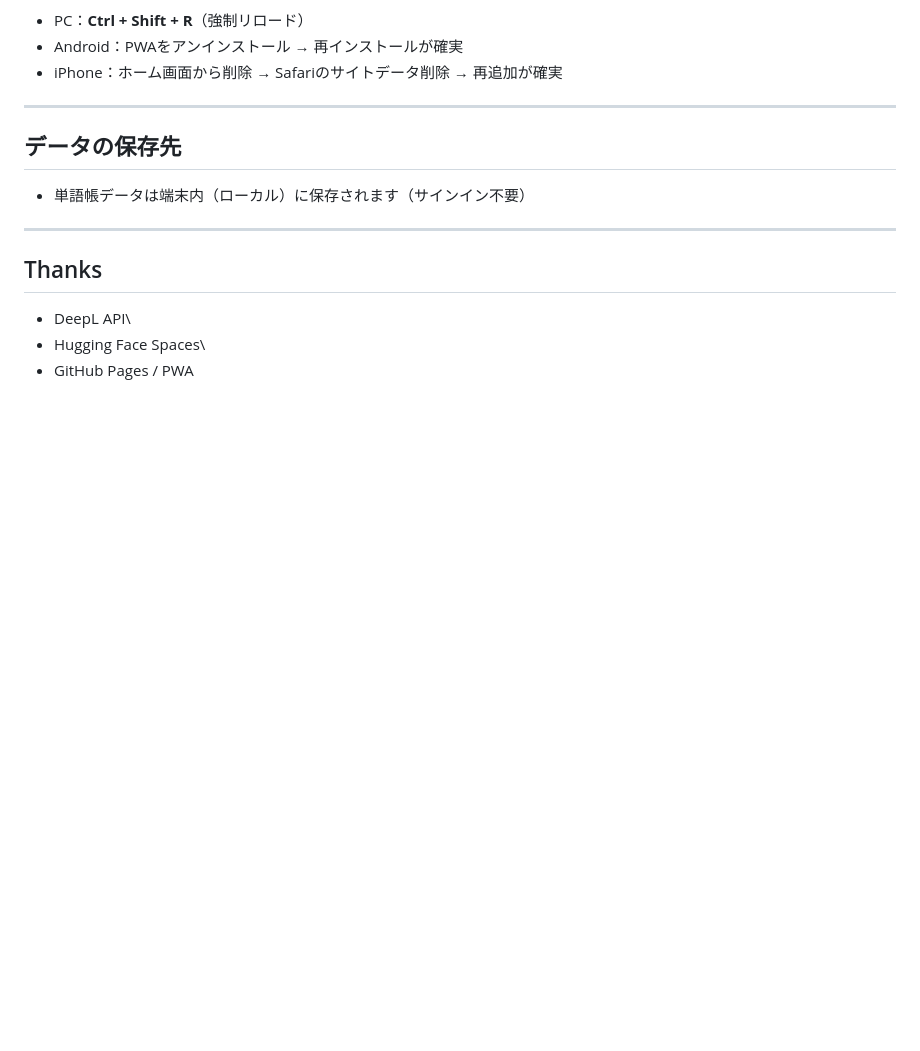
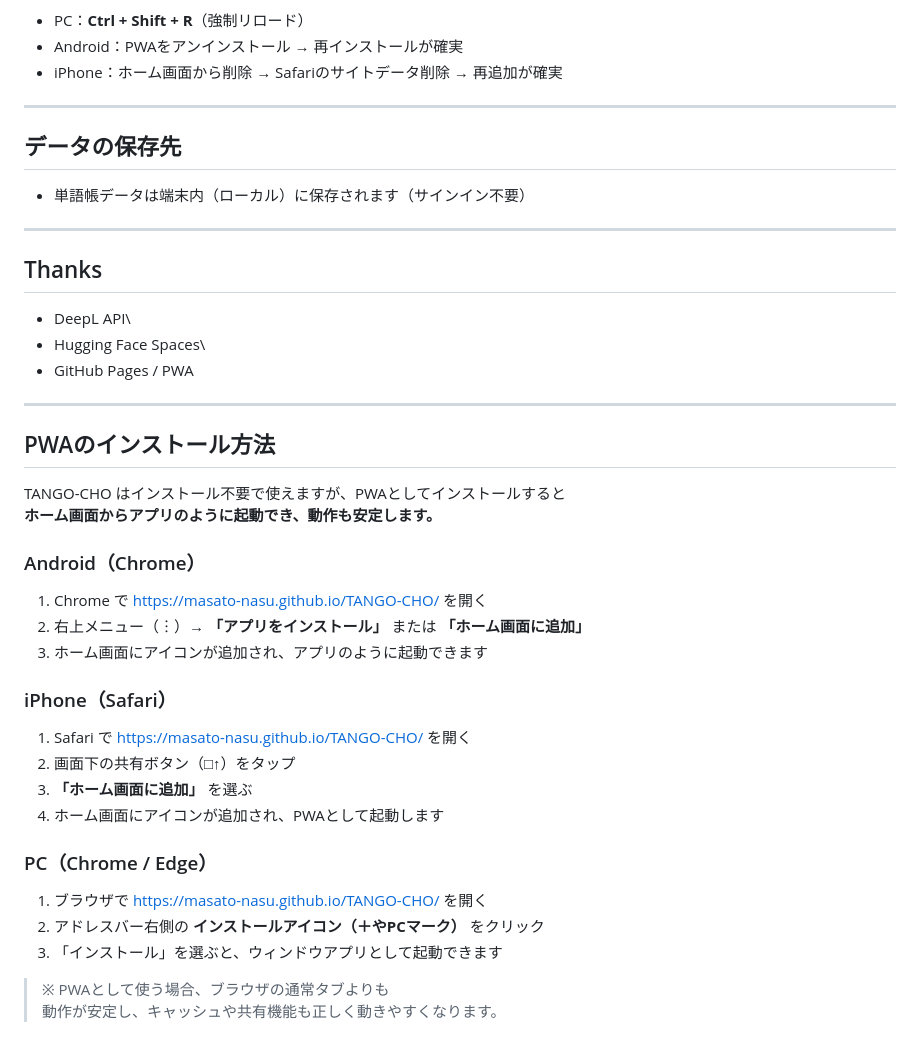
Before and after one commit to Masato-Nasu/TANGO-CHO, a Markdown page: README.md, the part around the change. GitHub-like rendering; blank space fills up the shorter version.

```diff
--- a/README.md
+++ b/README.md
@@ -152,3 +152,34 @@ PWAはキャッシュの影響で古い版が残ることがあります。
 -   DeepL API\
 -   Hugging Face Spaces\
 -   GitHub Pages / PWA
+
+------------------------------------------------------------------------
+
+## PWAのインストール方法
+
+TANGO-CHO はインストール不要で使えますが、PWAとしてインストールすると\
+**ホーム画面からアプリのように起動でき、動作も安定します。**
+
+### Android（Chrome）
+
+1.  Chrome で https://masato-nasu.github.io/TANGO-CHO/ を開く
+2.  右上メニュー（︙）→ **「アプリをインストール」** または
+    **「ホーム画面に追加」**
+3.  ホーム画面にアイコンが追加され、アプリのように起動できます
+
+### iPhone（Safari）
+
+1.  Safari で https://masato-nasu.github.io/TANGO-CHO/ を開く
+2.  画面下の共有ボタン（□↑）をタップ
+3.  **「ホーム画面に追加」** を選ぶ
+4.  ホーム画面にアイコンが追加され、PWAとして起動します
+
+### PC（Chrome / Edge）
+
+1.  ブラウザで https://masato-nasu.github.io/TANGO-CHO/ を開く
+2.  アドレスバー右側の **インストールアイコン（＋やPCマーク）**
+    をクリック
+3.  「インストール」を選ぶと、ウィンドウアプリとして起動できます
+
+> ※ PWAとして使う場合、ブラウザの通常タブよりも\
+> 動作が安定し、キャッシュや共有機能も正しく動きやすくなります。
```
